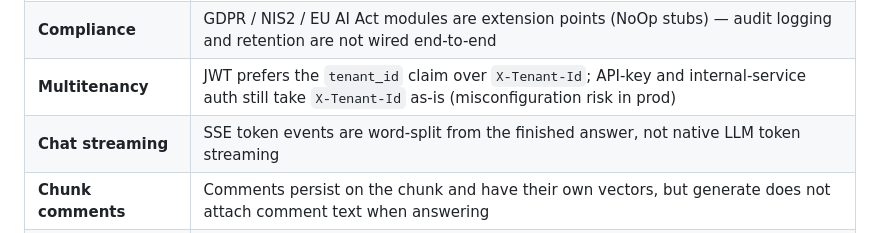
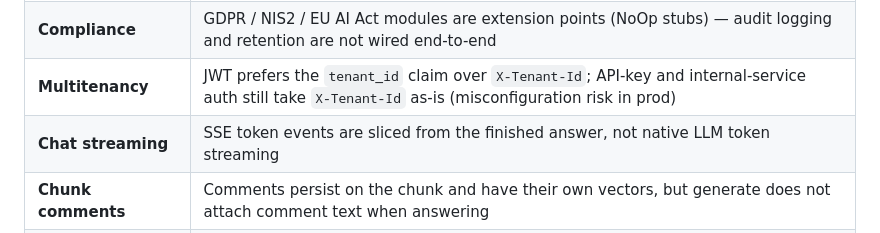
Before and after one commit to krlybnd/squint-genai, a Markdown page: README.md, the part around the change. Drawn GitHub-style.

Commit message:
docs: note SSE tokens are sliced, not word-split
Co-authored-by: Cursor <cursoragent@cursor.com>

```diff
--- a/README.md
+++ b/README.md
@@ -272,7 +272,7 @@ Squint is a **reference architecture demo**, not a production deployment. The RE
 | **Guardrails** | Prompt-injection detection is still regex patterns, not a classifier; PII redaction runs on the query and retrieved context, not on model output |
 | **Compliance** | GDPR / NIS2 / EU AI Act modules are extension points (NoOp stubs) — audit logging and retention are not wired end-to-end |
 | **Multitenancy** | JWT prefers the `tenant_id` claim over `X-Tenant-Id`; API-key and internal-service auth still take `X-Tenant-Id` as-is (misconfiguration risk in prod) |
-| **Chat streaming** | SSE token events are word-split from the finished answer, not native LLM token streaming |
+| **Chat streaming** | SSE token events are sliced from the finished answer, not native LLM token streaming |
 | **Chunk comments** | Comments persist on the chunk and have their own vectors, but generate does not attach comment text when answering |
 | **Frontend resilience** | No global React error boundary; chat state lives in a large `useChatController` hook with thin coverage ([#21](https://github.com/krlybnd/squint-genai/issues/21)) |
 
```
